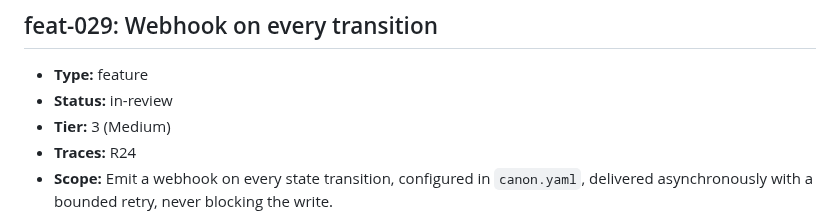
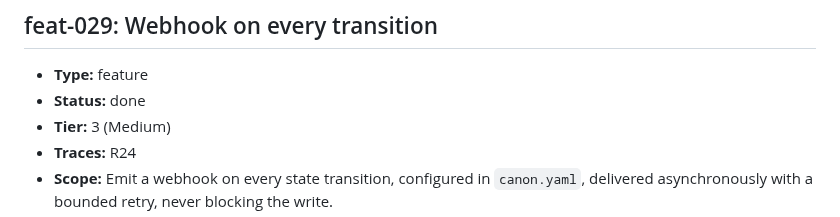
Before and after one commit to ofenton/canon, a Markdown page: specs/increment-plan.md, the part around the change. Drawn GitHub-style.

Commit message:
feat-029: mark done at Gate 2
Increment: feat-029

```diff
--- a/specs/increment-plan.md
+++ b/specs/increment-plan.md
@@ -682,7 +682,7 @@ mark this done — that is the whole loop, run once, on the workflow itself._
 ## feat-029: Webhook on every transition
 
 - **Type:** feature
-- **Status:** in-review
+- **Status:** done
 - **Tier:** 3 (Medium)
 - **Traces:** R24
 - **Scope:** Emit a webhook on every state transition, configured in `canon.yaml`, delivered asynchronously with a bounded retry, never blocking the write.
```
